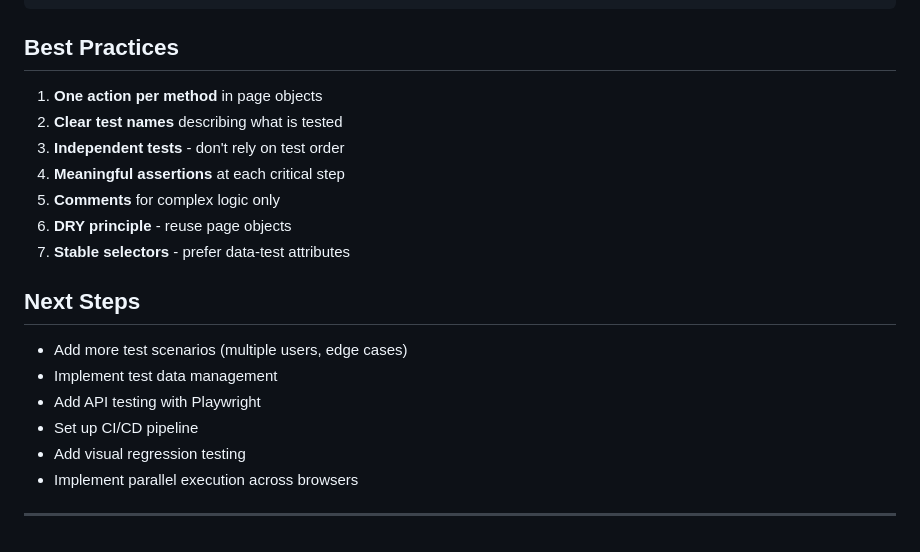
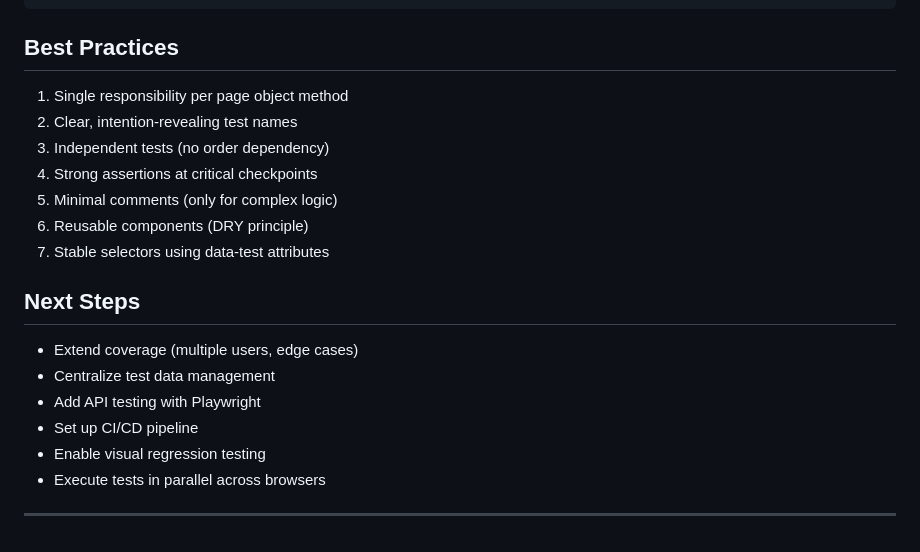
Before and after one commit to SagarSK-US/Development_Assignment, a Markdown page: Development_Guide.md, the part around the change. Rendered like a GitHub page.

Commit message:
Update Development_Guide.md
Updated best practices for test development and next steps.

```diff
--- a/Development_Guide.md
+++ b/Development_Guide.md
@@ -464,21 +464,21 @@ const testData = {
 
 ## Best Practices
 
-1. **One action per method** in page objects
-2. **Clear test names** describing what is tested
-3. **Independent tests** - don't rely on test order
-4. **Meaningful assertions** at each critical step
-5. **Comments** for complex logic only
-6. **DRY principle** - reuse page objects
-7. **Stable selectors** - prefer data-test attributes
+1. Single responsibility per page object method
+2. Clear, intention-revealing test names
+3. Independent tests (no order dependency)
+4. Strong assertions at critical checkpoints
+5. Minimal comments (only for complex logic)
+6. Reusable components (DRY principle)
+7. Stable selectors using data-test attributes
 
 ## Next Steps
 
-- Add more test scenarios (multiple users, edge cases)
-- Implement test data management
+- Extend coverage (multiple users, edge cases)
+- Centralize test data management
 - Add API testing with Playwright
 - Set up CI/CD pipeline
-- Add visual regression testing
-- Implement parallel execution across browsers
+- Enable visual regression testing
+- Execute tests in parallel across browsers
 
 ---
```
